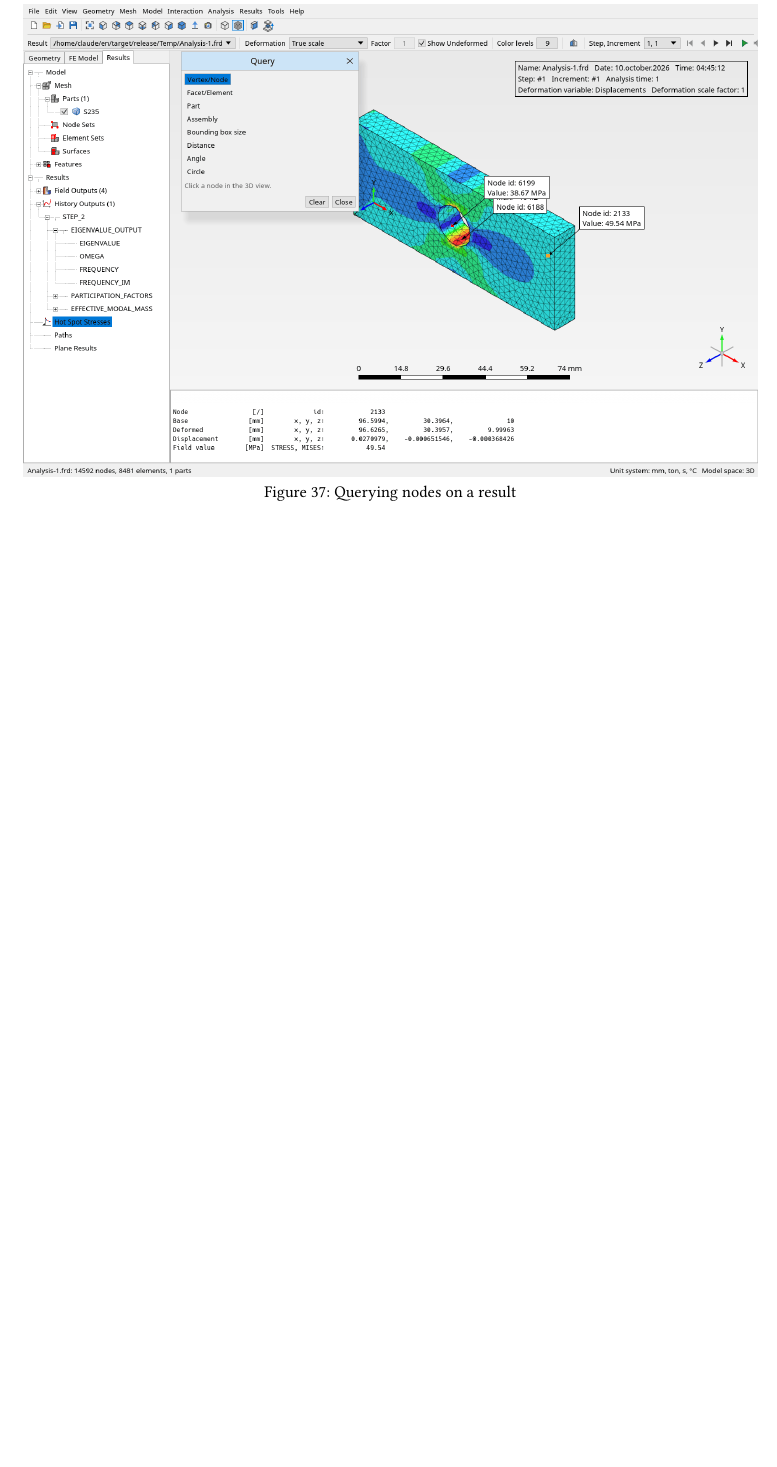
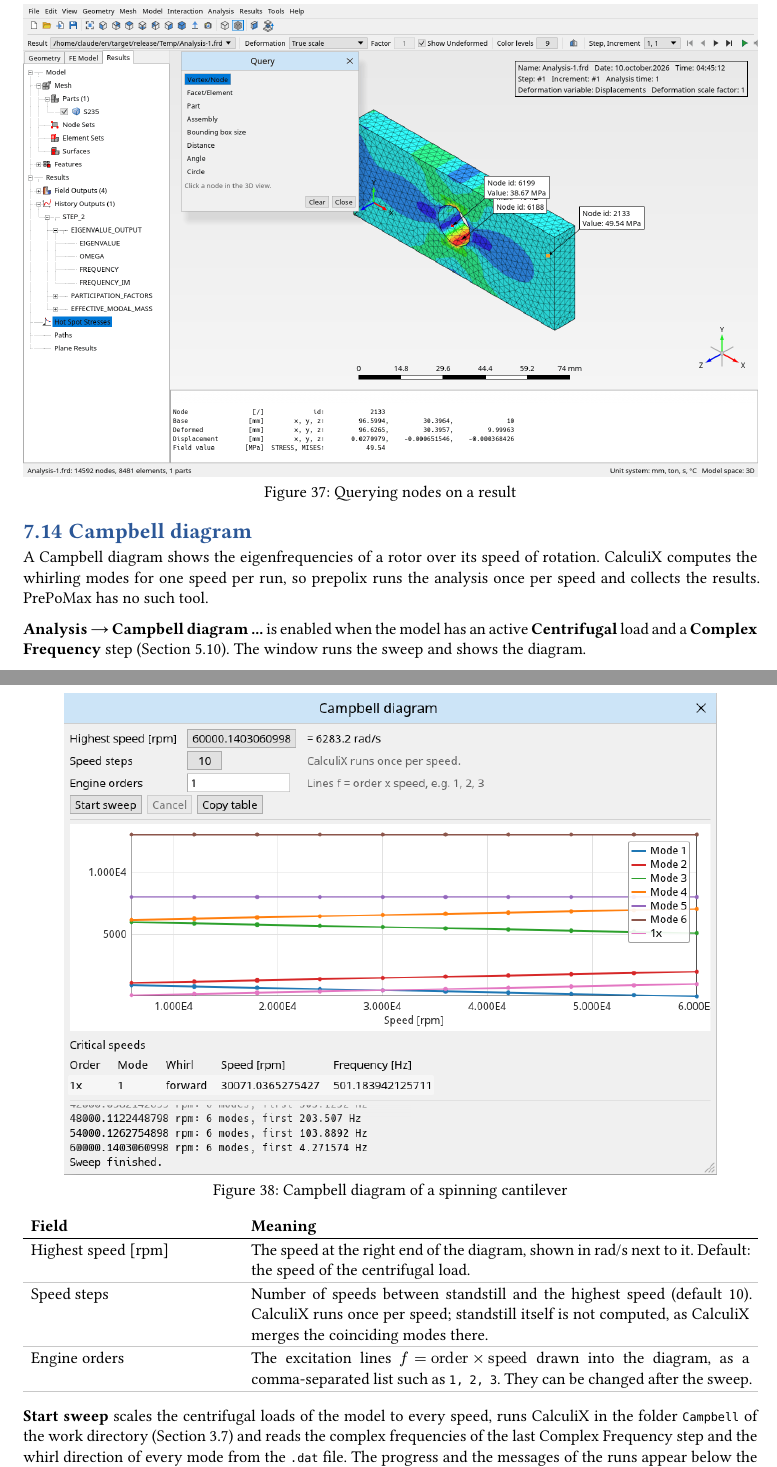
Before and after one commit to KwentiN-ui/PrePolix, a Typst document (docs/user-guide/main.typ, which reads docs/user-guide/chapters/results/campbell.typ): part of page 46 of 46 before the commit and two parts of pages 46 and 47 of 47 after it, the two joined at a grey line, cut so that both start at the same text, the shorter picture padded with empty space. Compiled offline with Typst 0.15.

Commit message:
Document the Campbell diagram in the user guide
Co-Authored-By: Claude Fable 5.1 <noreply@anthropic.com>
Claude-Session: https://claude.ai/code/session_01CQuW1kp8SLVaFYyefrK3Jf

```diff
--- /dev/null
+++ b/docs/user-guide/chapters/results/campbell.typ
@@ -0,0 +1,28 @@
+#import "../../template.typ": *
+
+== Campbell diagram <campbell>
+
+A Campbell diagram shows the eigenfrequencies of a rotor over its speed of rotation. CalculiX
+computes the whirling modes for one speed per run, so prepolix runs the analysis once per speed
+and collects the results. PrePoMax has no such tool.
+
+#menu("Analysis", "Campbell diagram ...") is enabled when the model has an active
+#ui("Centrifugal") load and a #ui("Complex Frequency") step (@complex-frequency). The window
+runs the sweep and shows the diagram.
+
+#screenshot("campbell.png", [Campbell diagram of a spinning cantilever])
+
+#fields(
+  [Highest speed \[rpm\]], [The speed at the right end of the diagram, shown in rad/s next to
+    it. Default: the speed of the centrifugal load.],
+  [Speed steps], [Number of speeds between standstill and the highest speed (default 10).
+    CalculiX runs once per speed; standstill itself is not computed, as CalculiX merges the
+    coinciding modes there.],
+  [Engine orders], [The excitation lines $f = "order" times "speed"$ drawn into the diagram, as
+    a comma-separated list such as `1, 2, 3`. They can be changed after the sweep.],
+)
+
+#ui("Start sweep") scales the centrifugal loads of the model to every speed, runs CalculiX in
+the folder `Campbell` of the work directory (@settings) and reads the complex frequencies of the
+last Complex Frequency step and the whirl direction of every mode from the `.dat` file. The
+progress and the messages of the runs appear below the diagram; #ui("Cancel") stops the sweep.
```
Also changed, not shown: docs/user-guide/main.typ (+1 -0 lines), docs/user-guide/images/campbell.png (added), docs/user-guide/chapters/results/campbell.typ (11 more changed lines).
